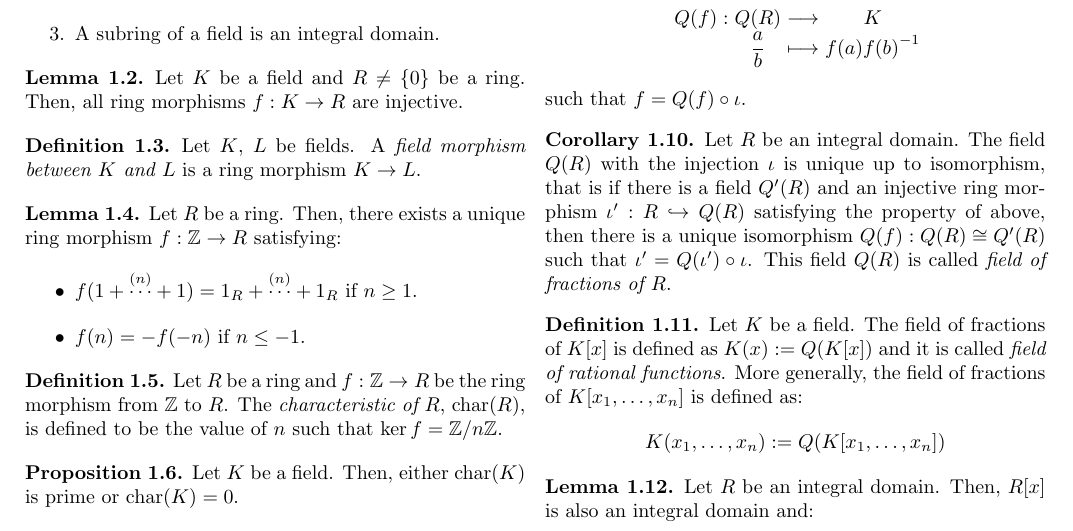
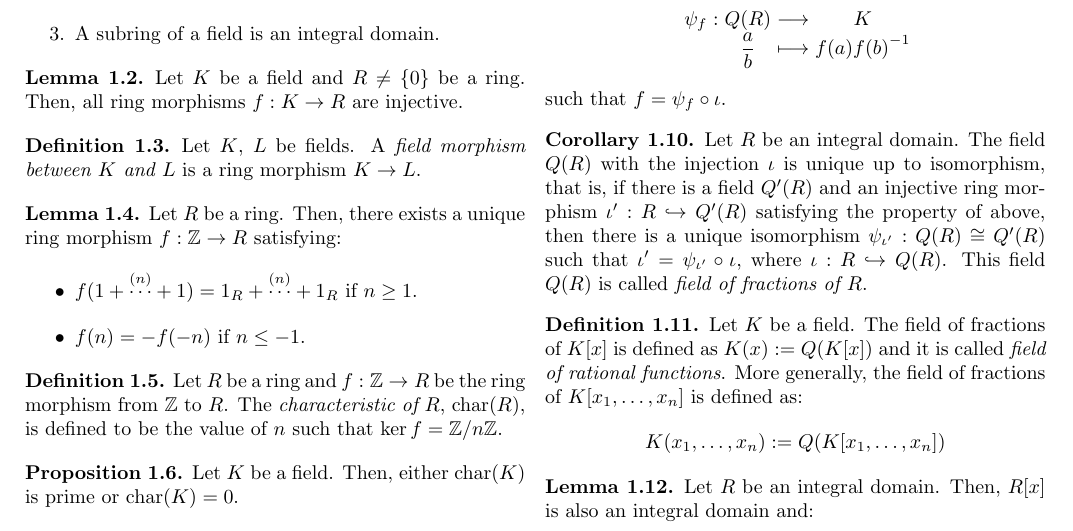
Before and after one commit to victorballester7/complete-summaries, a LaTeX document (Mathematics/3rd/Galois_theory/Galois_theory.tex): part of page 1 of 5, cut so that both start at the same text. Compiled offline with pdfLaTeX.

Commit message:
millores tgal

```diff
--- a/Mathematics/3rd/Galois_theory/Galois_theory.tex
+++ b/Mathematics/3rd/Galois_theory/Galois_theory.tex
@@ -47,10 +47,10 @@
     $$
-      \function{Q(f)}{Q(R)}{K}{\displaystyle\frac{a}{b}}{f(a){f(b)}^{-1}}
+      \function{\psi_f}{Q(R)}{K}{\displaystyle\frac{a}{b}}{f(a){f(b)}^{-1}}
     $$
-    such that $f=Q(f)\circ\iota$.
+    such that $f=\psi_f\circ\iota$.
   \end{theorem}
   \begin{corollary}
-    Let $R$ be an integral domain. The field $Q(R)$ with the injection $\iota$ is unique up to isomorphism, that is if there is a field $Q'(R)$ and an injective ring morphism $\iota':R\hookrightarrow Q(R)$ satisfying the property of above, then there is a unique isomorphism $Q(f):Q(R)\cong Q'(R)$ such that $\iota'=Q(\iota')\circ\iota$. This field $Q(R)$ is called \textit{field of fractions of $R$}.
+    Let $R$ be an integral domain. The field $Q(R)$ with the injection $\iota$ is unique up to isomorphism, that is, if there is a field $Q'(R)$ and an injective ring morphism $\iota':R\hookrightarrow Q'(R)$ satisfying the property of above, then there is a unique isomorphism $\psi_{\iota'}:Q(R)\cong Q'(R)$ such that $\iota'=\psi_{\iota'}\circ\iota$, where $\iota:R\hookrightarrow Q(R)$. This field $Q(R)$ is called \textit{field of fractions of $R$}.
   \end{corollary}
   \begin{definition}
     Let $K$ be a field. The field of fractions of $K[x]$ is defined as $K(x):=Q(K[x])$ and it is called \textit{field of rational functions}. More generally, the field of fractions of $K[x_1,\ldots,x_n]$ is defined as: $$K(x_1,\ldots,x_n):=Q(K[x_1,\ldots,x_n])$$
```
Also changed, not shown: Mathematics/3rd/Galois_theory/Galois_theory.tex (2 more changed lines).
